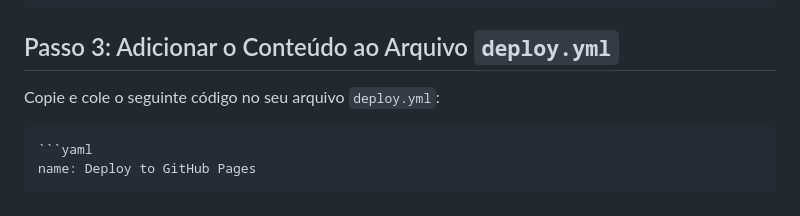
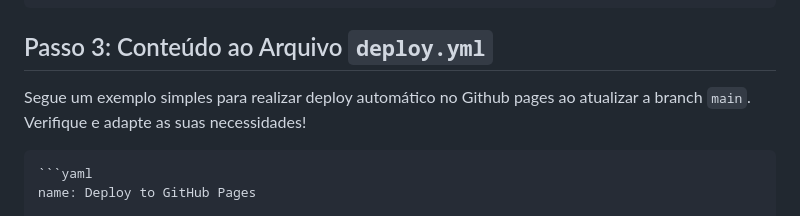
Before and after one commit to heviane/image-gallery, a Markdown page: DEPLOY_GUIDE.md, the part around the change. GitHub-like rendering.

Commit message:
ajuste no titulo e descrição do passo 3

````diff
--- a/DEPLOY_GUIDE.md
+++ b/DEPLOY_GUIDE.md
@@ -39,9 +39,10 @@ A estrutura de pastas deve ficar assim:
     └── ...
     ```
 
-## Passo 3: Adicionar o Conteúdo ao Arquivo `deploy.yml`
+## Passo 3: Conteúdo ao Arquivo `deploy.yml`
 
-Copie e cole o seguinte código no seu arquivo `deploy.yml`:
+Segue um exemplo simples para realizar deploy automático no Github pages ao atualizar a branch `main`.
+Verifique e adapte as suas necessidades!
 
     ```yaml
     name: Deploy to GitHub Pages
````
